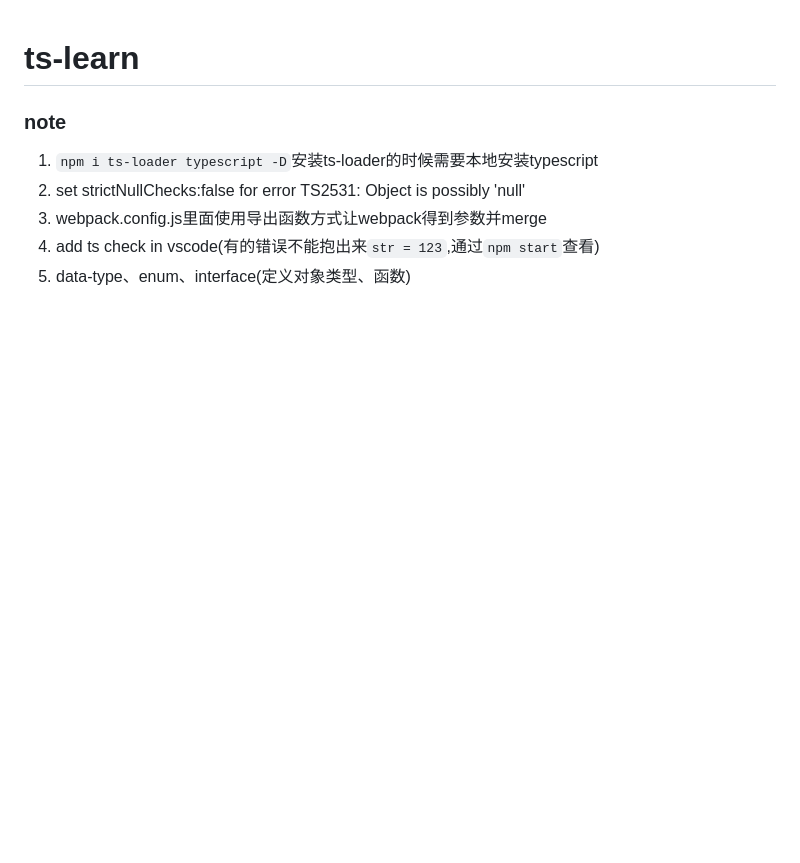
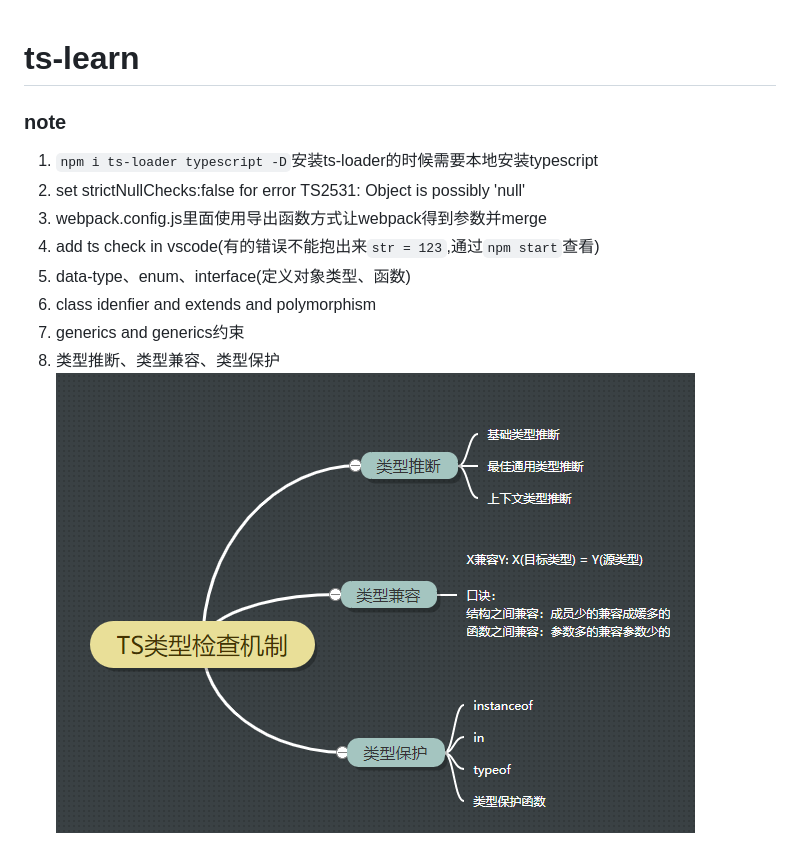
Before and after one commit to mengbinhao/ts-learn, a Markdown page: README.md, the part around the change. Rendered like a GitHub page; pictures changed too: images/ts_1.png (added); blank space fills up the shorter version.

```diff
--- a/README.md
+++ b/README.md
@@ -6,3 +6,7 @@
 3. webpack.config.js里面使用导出函数方式让webpack得到参数并merge
 4. add ts check in vscode(有的错误不能抱出来`str = 123`,通过`npm start`查看)
 5. data-type、enum、interface(定义对象类型、函数)
+6. class idenfier and extends and polymorphism
+7. generics and generics约束
+8. 类型推断、类型兼容、类型保护
+![](./images/ts_1.png)
```
Also changed, not shown: 11 other files.
